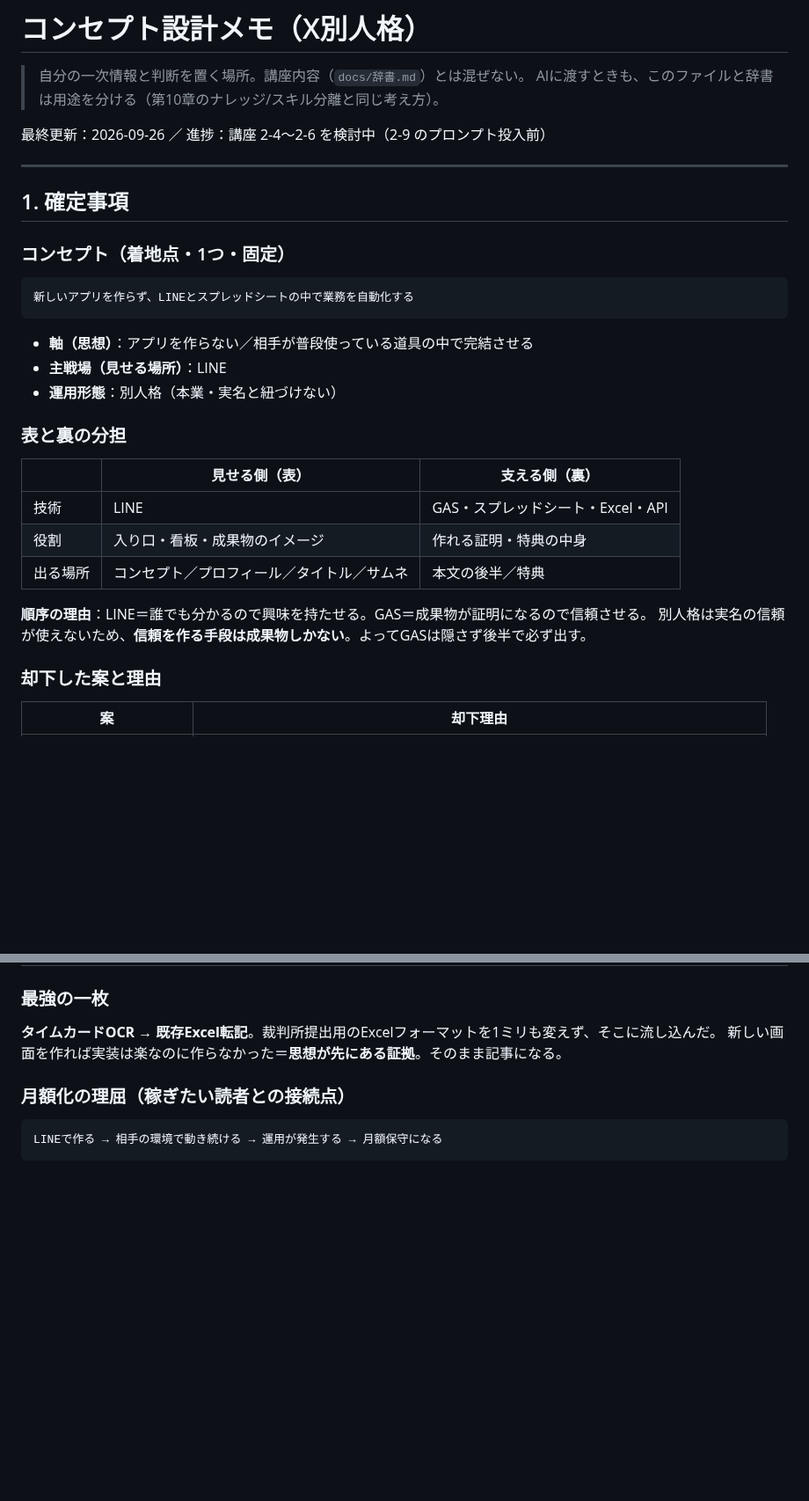
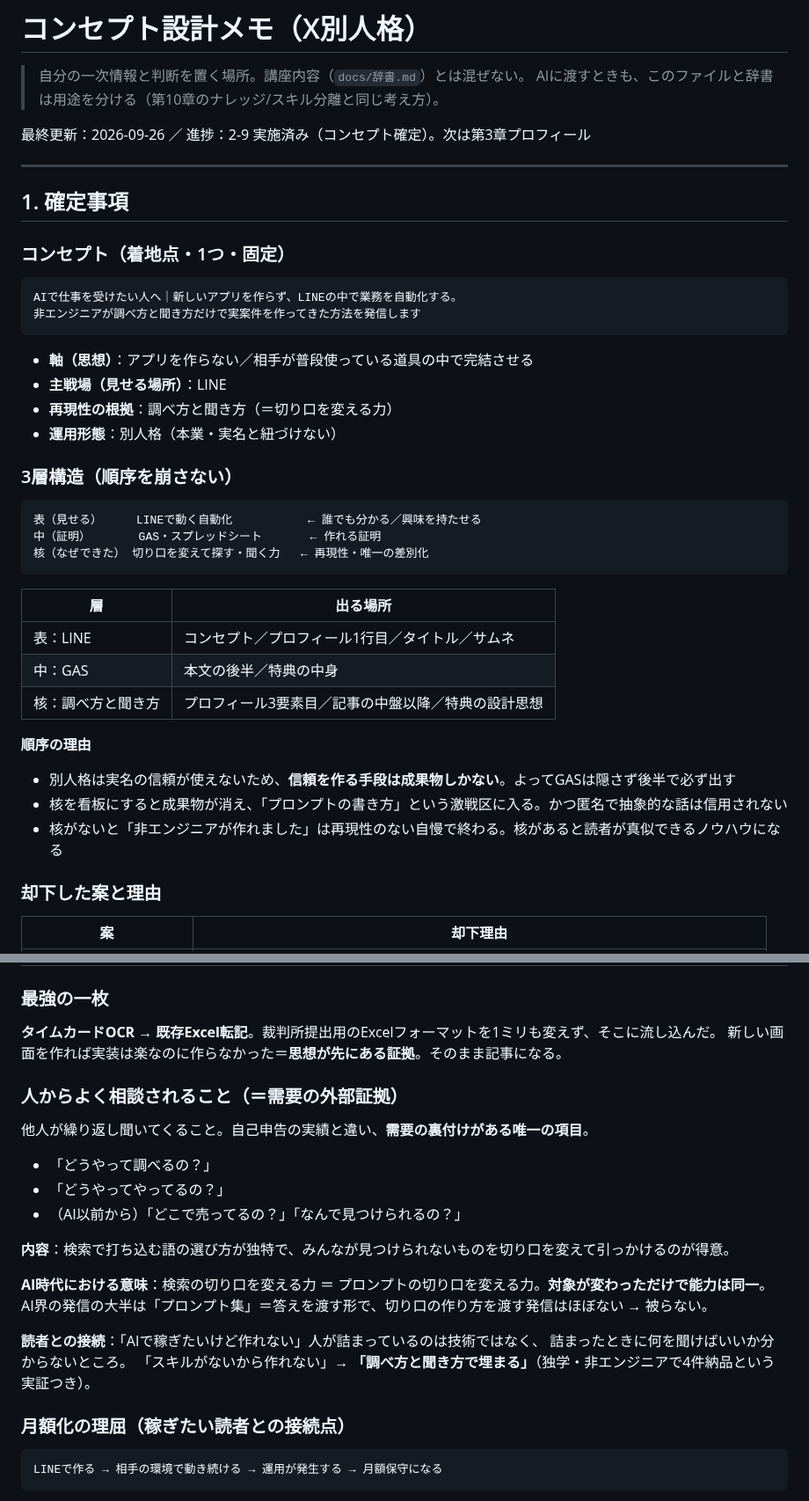
Before and after one commit to juraku3hearty/my-repository, a Markdown page: docs/コンセプト設計.md, 2 parts joined by grey strips. Shown at 88% size. GitHub-like rendering; blank space fills up the shorter version.

````diff
--- a/docs/コンセプト設計.md
+++ b/docs/コンセプト設計.md
@@ -3,7 +3,7 @@
 > 自分の一次情報と判断を置く場所。講座内容（`docs/辞書.md`）とは混ぜない。
 > AIに渡すときも、このファイルと辞書は用途を分ける（第10章のナレッジ/スキル分離と同じ考え方）。
 
-最終更新：2026-09-26 ／ 進捗：講座 2-4〜2-6 を検討中（2-9 のプロンプト投入前）
+最終更新：2026-09-26 ／ 進捗：2-9 実施済み（コンセプト確定）。次は第3章プロフィール
 
 ---
 
@@ -12,23 +12,33 @@
 ### コンセプト（着地点・1つ・固定）
 
 ```
-新しいアプリを作らず、LINEとスプレッドシートの中で業務を自動化する
+AIで仕事を受けたい人へ｜新しいアプリを作らず、LINEの中で業務を自動化する。
+非エンジニアが調べ方と聞き方だけで実案件を作ってきた方法を発信します
 ```
 
 - **軸（思想）**：アプリを作らない／相手が普段使っている道具の中で完結させる
 - **主戦場（見せる場所）**：LINE
+- **再現性の根拠**：調べ方と聞き方（＝切り口を変える力）
 - **運用形態**：別人格（本業・実名と紐づけない）
 
-### 表と裏の分担
+### 3層構造（順序を崩さない）
 
-| | 見せる側（表） | 支える側（裏） |
-|---|---|---|
-| 技術 | LINE | GAS・スプレッドシート・Excel・API |
-| 役割 | 入り口・看板・成果物のイメージ | 作れる証明・特典の中身 |
-| 出る場所 | コンセプト／プロフィール／タイトル／サムネ | 本文の後半／特典 |
+```
+表（見せる）     LINEで動く自動化           ← 誰でも分かる／興味を持たせる
+中（証明）       GAS・スプレッドシート       ← 作れる証明
+核（なぜできた） 切り口を変えて探す・聞く力   ← 再現性・唯一の差別化
+```
 
-**順序の理由**：LINE＝誰でも分かるので興味を持たせる。GAS＝成果物が証明になるので信頼させる。
-別人格は実名の信頼が使えないため、**信頼を作る手段は成果物しかない**。よってGASは隠さず後半で必ず出す。
+| 層 | 出る場所 |
+|---|---|
+| 表：LINE | コンセプト／プロフィール1行目／タイトル／サムネ |
+| 中：GAS | 本文の後半／特典の中身 |
+| 核：調べ方と聞き方 | プロフィール3要素目／記事の中盤以降／特典の設計思想 |
+
+**順序の理由**
+- 別人格は実名の信頼が使えないため、**信頼を作る手段は成果物しかない**。よってGASは隠さず後半で必ず出す
+- 核を看板にすると成果物が消え、「プロンプトの書き方」という激戦区に入る。かつ匿名で抽象的な話は信用されない
+- 核がないと「非エンジニアが作れました」は再現性のない自慢で終わる。核があると読者が真似できるノウハウになる
 
 ### 却下した案と理由
 
@@ -55,6 +65,23 @@
 ### 最強の一枚
 **タイムカードOCR → 既存Excel転記**。裁判所提出用のExcelフォーマットを1ミリも変えず、そこに流し込んだ。
 新しい画面を作れば実装は楽なのに作らなかった＝**思想が先にある証拠**。そのまま記事になる。
+
+### 人からよく相談されること（＝需要の外部証拠）
+
+他人が繰り返し聞いてくること。自己申告の実績と違い、**需要の裏付けがある唯一の項目**。
+
+- 「どうやって調べるの？」
+- 「どうやってやってるの？」
+- （AI以前から）「どこで売ってるの？」「なんで見つけられるの？」
+
+**内容**：検索で打ち込む語の選び方が独特で、みんなが見つけられないものを切り口を変えて引っかけるのが得意。
+
+**AI時代における意味**：検索の切り口を変える力 ＝ プロンプトの切り口を変える力。**対象が変わっただけで能力は同一**。
+AI界の発信の大半は「プロンプト集」＝答えを渡す形で、切り口の作り方を渡す発信はほぼない → 被らない。
+
+**読者との接続**：「AIで稼ぎたいけど作れない」人が詰まっているのは技術ではなく、
+詰まったときに何を聞けばいいか分からないところ。
+「スキルがないから作れない」→ **「調べ方と聞き方で埋まる」**（独学・非エンジニアで4件納品という実証つき）。
 
 ### 月額化の理屈（稼ぎたい読者との接続点）
 ```
````
Also changed, not shown: other parts of docs/コンセプト設計.md (+39 -5 lines).
